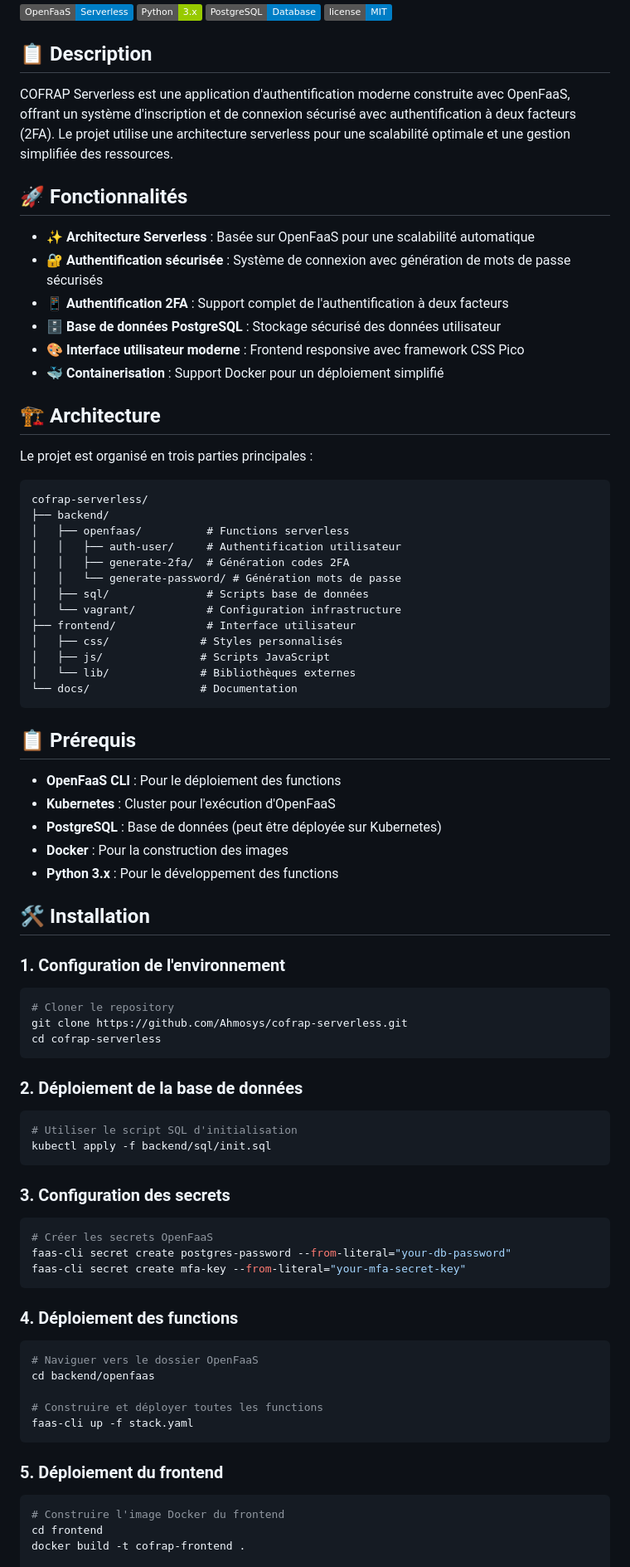
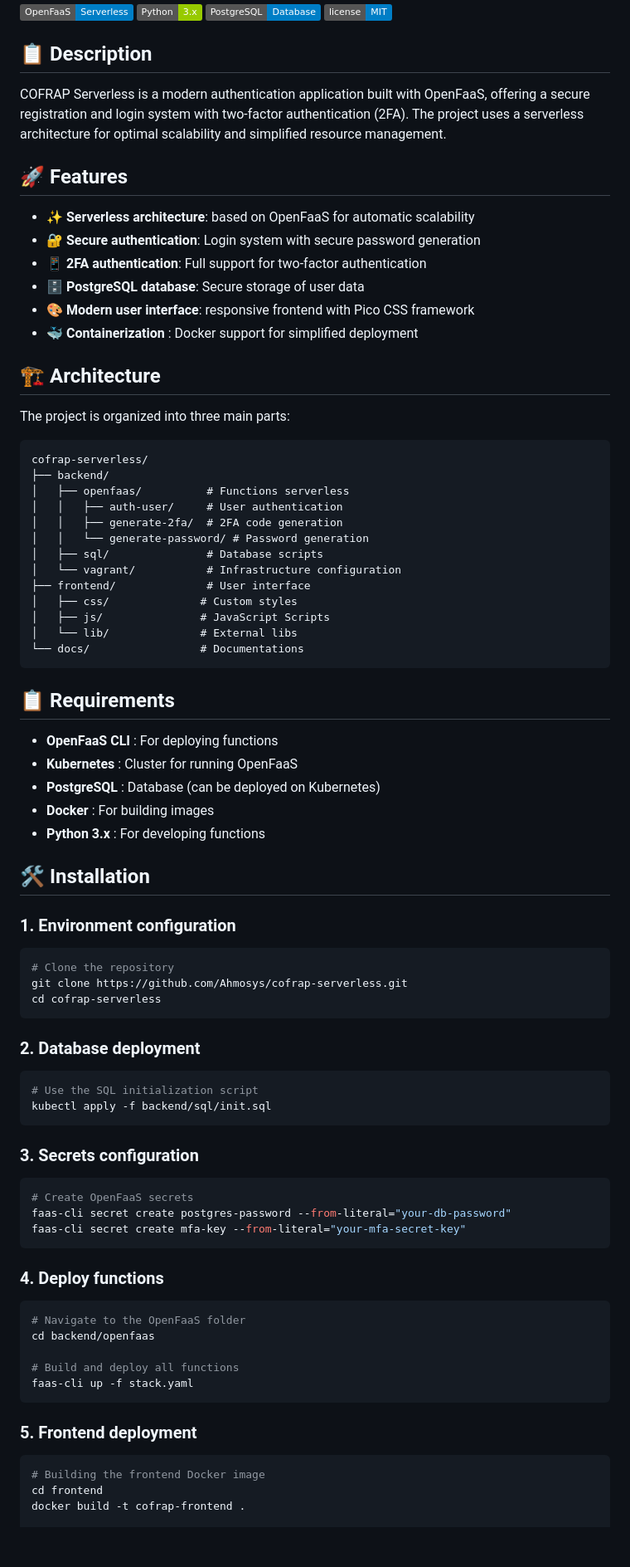
Before and after one commit to Ahmosys/cofrap-serverless, a Markdown page: README.md, the part around one of its changes. Shown at 83% size. GitHub-like rendering; badges without logos; blank space fills up the shorter version.

Commit message:
feat(docs): update readme

````diff
--- a/README.md
+++ b/README.md
@@ -7,84 +7,84 @@
 
 ## 📋 Description
 
-COFRAP Serverless est une application d'authentification moderne construite avec OpenFaaS, offrant un système d'inscription et de connexion sécurisé avec authentification à deux facteurs (2FA). Le projet utilise une architecture serverless pour une scalabilité optimale et une gestion simplifiée des ressources.
+COFRAP Serverless is a modern authentication application built with OpenFaaS, offering a secure registration and login system with two-factor authentication (2FA). The project uses a serverless architecture for optimal scalability and simplified resource management.
 
-## 🚀 Fonctionnalités
+## 🚀 Features
 
-- ✨ **Architecture Serverless** : Basée sur OpenFaaS pour une scalabilité automatique
-- 🔐 **Authentification sécurisée** : Système de connexion avec génération de mots de passe sécurisés
-- 📱 **Authentification 2FA** : Support complet de l'authentification à deux facteurs
-- 🗄️ **Base de données PostgreSQL** : Stockage sécurisé des données utilisateur
-- 🎨 **Interface utilisateur moderne** : Frontend responsive avec framework CSS Pico
-- 🐳 **Containerisation** : Support Docker pour un déploiement simplifié
+- ✨ **Serverless architecture**: based on OpenFaaS for automatic scalability
+- 🔐 **Secure authentication**: Login system with secure password generation
+- 📱 **2FA authentication**: Full support for two-factor authentication
+- 🗄️ **PostgreSQL database**: Secure storage of user data
+- 🎨 **Modern user interface**: responsive frontend with Pico CSS framework
+- 🐳 **Containerization** : Docker support for simplified deployment
 
 ## 🏗️ Architecture
 
-Le projet est organisé en trois parties principales :
+The project is organized into three main parts:
 
 ```
 cofrap-serverless/
 ├── backend/
 │   ├── openfaas/          # Functions serverless
-│   │   ├── auth-user/     # Authentification utilisateur
-│   │   ├── generate-2fa/  # Génération codes 2FA
-│   │   └── generate-password/ # Génération mots de passe
-│   ├── sql/               # Scripts base de données
-│   └── vagrant/           # Configuration infrastructure
-├── frontend/              # Interface utilisateur
-│   ├── css/              # Styles personnalisés
-│   ├── js/               # Scripts JavaScript
-│   └── lib/              # Bibliothèques externes
-└── docs/                 # Documentation
+│   │   ├── auth-user/     # User authentication
+│   │   ├── generate-2fa/  # 2FA code generation
+│   │   └── generate-password/ # Password generation
+│   ├── sql/               # Database scripts
+│   └── vagrant/           # Infrastructure configuration
+├── frontend/              # User interface
+│   ├── css/              # Custom styles
+│   ├── js/               # JavaScript Scripts
+│   └── lib/              # External libs
+└── docs/                 # Documentations
 ```
 
-## 📋 Prérequis
+## 📋 Requirements
 
-- **OpenFaaS CLI** : Pour le déploiement des functions
-- **Kubernetes** : Cluster pour l'exécution d'OpenFaaS
-- **PostgreSQL** : Base de données (peut être déployée sur Kubernetes)
-- **Docker** : Pour la construction des images
-- **Python 3.x** : Pour le développement des functions
+- **OpenFaaS CLI** : For deploying functions
+- **Kubernetes** : Cluster for running OpenFaaS
+- **PostgreSQL** : Database (can be deployed on Kubernetes)
+- **Docker** : For building images
+- **Python 3.x** : For developing functions
 
 ## 🛠️ Installation
 
-### 1. Configuration de l'environnement
+### 1. Environment configuration
 
 ```bash
-# Cloner le repository
+# Clone the repository
 git clone https://github.com/Ahmosys/cofrap-serverless.git
 cd cofrap-serverless
 ```
 
-### 2. Déploiement de la base de données
+### 2. Database deployment
 
 ```bash
-# Utiliser le script SQL d'initialisation
+# Use the SQL initialization script
 kubectl apply -f backend/sql/init.sql
 ```
 
-### 3. Configuration des secrets
+### 3. Secrets configuration
 
 ```bash
-# Créer les secrets OpenFaaS
+# Create OpenFaaS secrets
 faas-cli secret create postgres-password --from-literal="your-db-password"
 faas-cli secret create mfa-key --from-literal="your-mfa-secret-key"
 ```
 
-### 4. Déploiement des functions
+### 4. Deploy functions
 
 ```bash
-# Naviguer vers le dossier OpenFaaS
+# Navigate to the OpenFaaS folder
 cd backend/openfaas
 
-# Construire et déployer toutes les functions
+# Build and deploy all functions
 faas-cli up -f stack.yaml
 ```
 
-### 5. Déploiement du frontend
+### 5. Frontend deployment
 
 ```bash
-# Construire l'image Docker du frontend
+# Building the frontend Docker image
 cd frontend
 docker build -t cofrap-frontend .
 
````
Also changed, not shown: other parts of README.md (+50 -48 lines).
